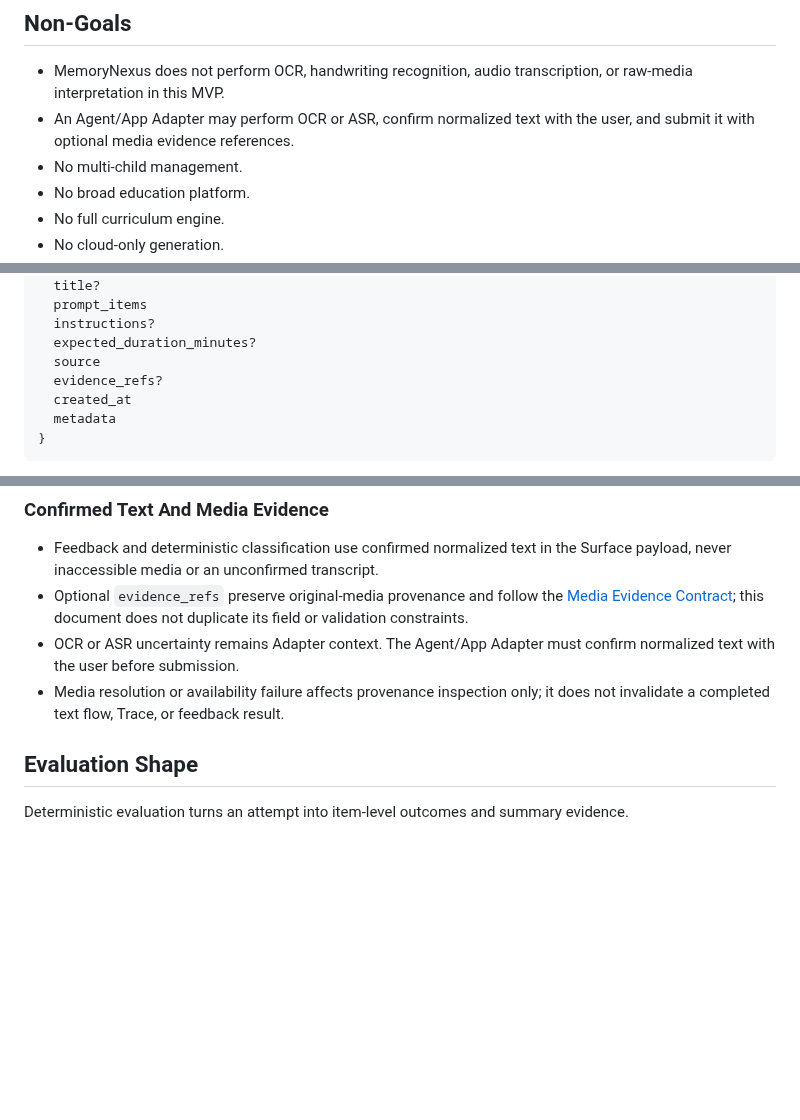
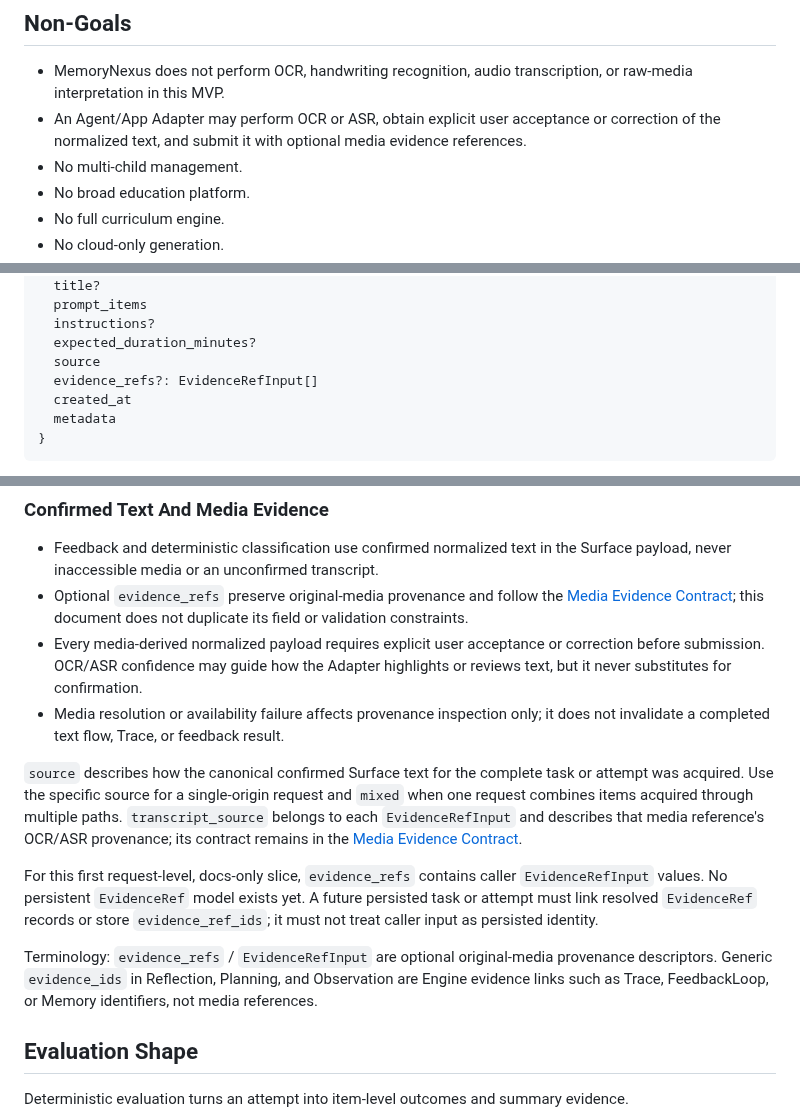
Before and after one commit to blackfaced/MemoryNexus, a Markdown page: docs/dictation-coach-mvp.md, 3 parts joined by grey strips. Rendered like a GitHub page; blank space fills up the shorter version.

Commit message:
docs: clarify dictation evidence provenance

```diff
--- a/docs/dictation-coach-mvp.md
+++ b/docs/dictation-coach-mvp.md
@@ -28,8 +28,9 @@ schema, Rust implementation, UI specification, or OCR pipeline.
 
 - MemoryNexus does not perform OCR, handwriting recognition, audio
   transcription, or raw-media interpretation in this MVP.
-- An Agent/App Adapter may perform OCR or ASR, confirm normalized text with the
-  user, and submit it with optional media evidence references.
+- An Agent/App Adapter may perform OCR or ASR, obtain explicit user acceptance
+  or correction of the normalized text, and submit it with optional media
+  evidence references.
 - No multi-child management.
 - No broad education platform.
 - No full curriculum engine.
@@ -88,7 +89,7 @@ DictationTask {
   instructions?
   expected_duration_minutes?
   source
-  evidence_refs?
+  evidence_refs?: EvidenceRefInput[]
   created_at
   metadata
 }
@@ -217,10 +218,28 @@ Rules:
 - Optional `evidence_refs` preserve original-media provenance and follow the
   [Media Evidence Contract](media-evidence-contract.md); this document does not
   duplicate its field or validation constraints.
-- OCR or ASR uncertainty remains Adapter context. The Agent/App Adapter must
-  confirm normalized text with the user before submission.
+- Every media-derived normalized payload requires explicit user acceptance or
+  correction before submission. OCR/ASR confidence may guide how the Adapter
+  highlights or reviews text, but it never substitutes for confirmation.
 - Media resolution or availability failure affects provenance inspection only;
   it does not invalidate a completed text flow, Trace, or feedback result.
+
+`source` describes how the canonical confirmed Surface text for the complete
+task or attempt was acquired. Use the specific source for a single-origin
+request and `mixed` when one request combines items acquired through multiple
+paths. `transcript_source` belongs to each `EvidenceRefInput` and describes that
+media reference's OCR/ASR provenance; its contract remains in the
+[Media Evidence Contract](media-evidence-contract.md).
+
+For this first request-level, docs-only slice, `evidence_refs` contains caller
+`EvidenceRefInput` values. No persistent `EvidenceRef` model exists yet. A
+future persisted task or attempt must link resolved `EvidenceRef` records or
+store `evidence_ref_ids`; it must not treat caller input as persisted identity.
+
+Terminology: `evidence_refs` / `EvidenceRefInput` are optional original-media
+provenance descriptors. Generic `evidence_ids` in Reflection, Planning, and
+Observation are Engine evidence links such as Trace, FeedbackLoop, or Memory
+identifiers, not media references.
 
 ## Evaluation Shape
 
```
Also changed, not shown: other parts of docs/dictation-coach-mvp.md (+5 -5 lines), docs/agent-integration.md (+9 -5 lines), docs/architecture/surfaces-and-adapters.md (+4 -3 lines).
